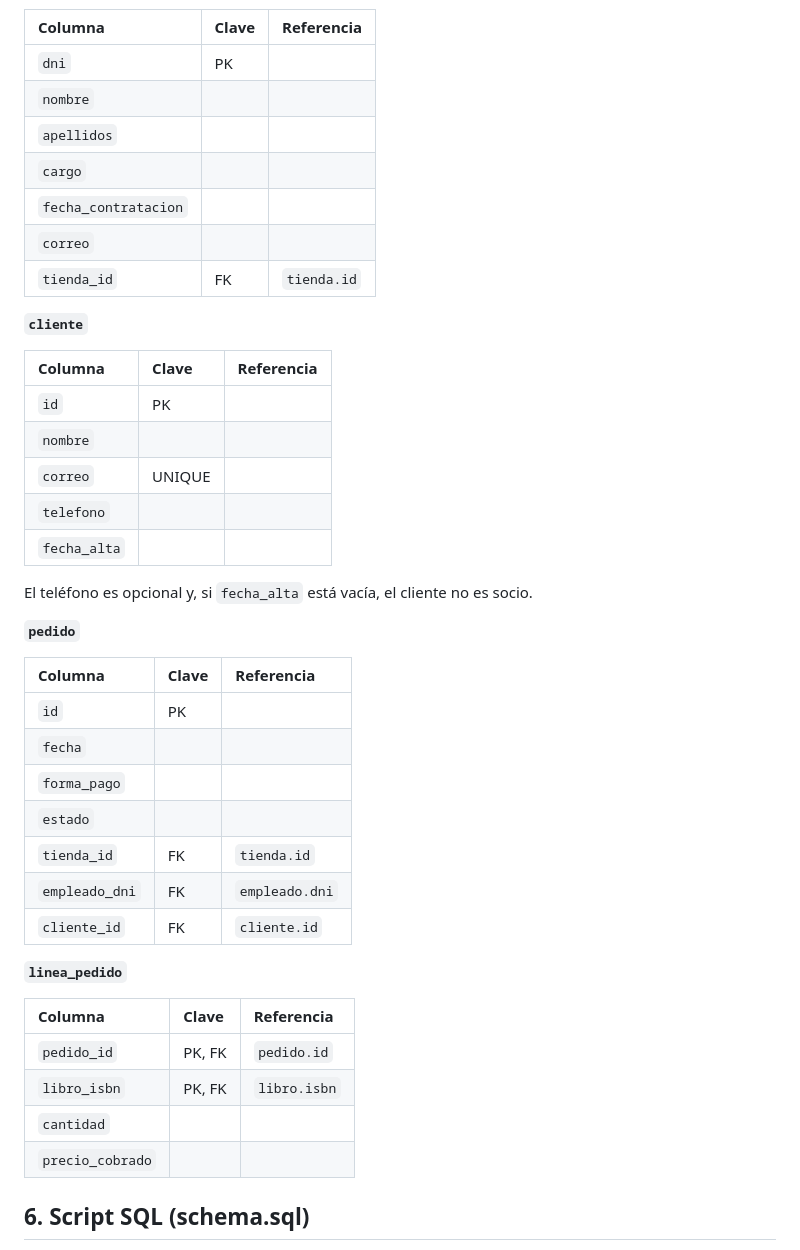
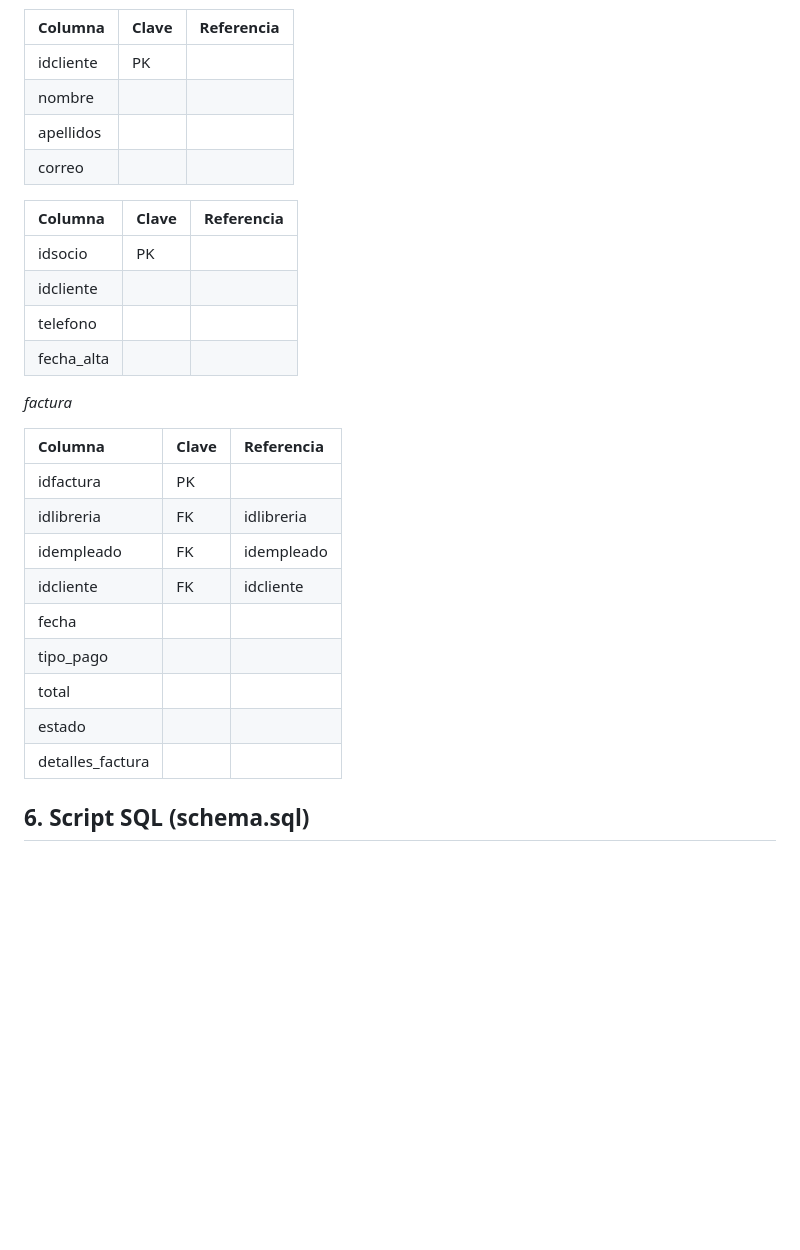
Before and after one commit to javieragustin2702-del/trabajoInterfaces1Javier_Alex, a Markdown page: trabajoInterfaces1Javier_Alex/md/LibreriaMD.md, the part around one of its changes. Rendered like a GitHub page; blank space fills up the shorter version.

```diff
--- a/trabajoInterfaces1Javier_Alex/md/LibreriaMD.md
+++ b/trabajoInterfaces1Javier_Alex/md/LibreriaMD.md
@@ -130,45 +139,30 @@ El modelo tiene 10 tablas. En `autoria`, `inventario` y `linea_pedido` la clave
 
 | Columna | Clave | Referencia |
 | :---- | :---- | :---- |
-| `dni` | PK |  |
-| `nombre` |  |  |
-| `apellidos` |  |  |
-| `cargo` |  |  |
-| `fecha_contratacion` |  |  |
-| `correo` |  |  |
-| `tienda_id` | FK | `tienda.id` |
-
-**`cliente`**
+| idcliente | PK |  |
+| nombre |  |  |
+| apellidos |  |  |
+| correo |  |  |
 
 | Columna | Clave | Referencia |
 | :---- | :---- | :---- |
-| `id` | PK |  |
-| `nombre` |  |  |
-| `correo` | UNIQUE |  |
-| `telefono` |  |  |
-| `fecha_alta` |  |  |
+| idsocio | PK |  |
+| idcliente | |  |
+| telefono |  |  |
+| fecha_alta |  |  |
 
-El teléfono es opcional y, si `fecha_alta` está vacía, el cliente no es socio.
-
-**`pedido`**
+*factura*
 
 | Columna | Clave | Referencia |
 | :---- | :---- | :---- |
-| `id` | PK |  |
-| `fecha` |  |  |
-| `forma_pago` |  |  |
-| `estado` |  |  |
-| `tienda_id` | FK | `tienda.id` |
-| `empleado_dni` | FK | `empleado.dni` |
-| `cliente_id` | FK | `cliente.id` |
-
-**`linea_pedido`**
-
-| Columna | Clave | Referencia |
-| :---- | :---- | :---- |
-| `pedido_id` | PK, FK | `pedido.id` |
-| `libro_isbn` | PK, FK | `libro.isbn` |
-| `cantidad` |  |  |
-| `precio_cobrado` |  |  |
+| idfactura | PK |  |
+| idlibreria | FK | idlibreria |
+| idempleado | FK | idempleado |
+| idcliente | FK | idcliente |
+| fecha |  |  |
+| tipo_pago |  |  |
+| total |  |  |
+| estado |  |  |
+| detalles_factura |  |  |
 
 ## 6. Script SQL (schema.sql)
```
Also changed, not shown: other parts of trabajoInterfaces1Javier_Alex/md/LibreriaMD.md (+161 -34 lines).
